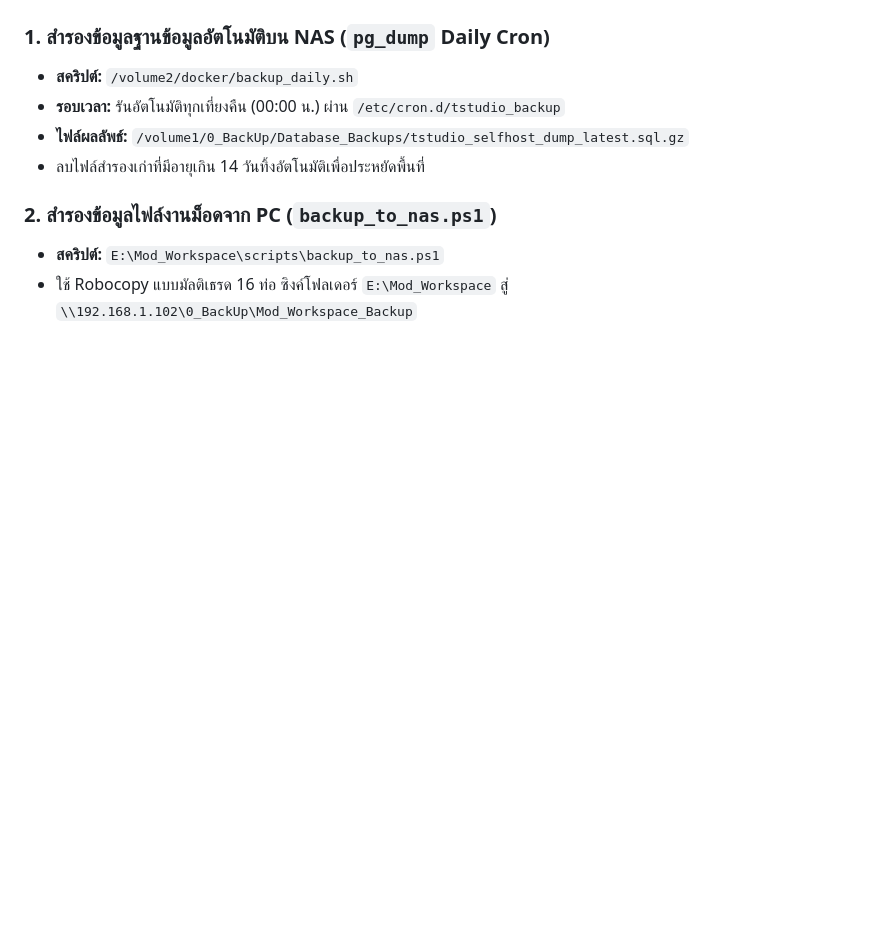
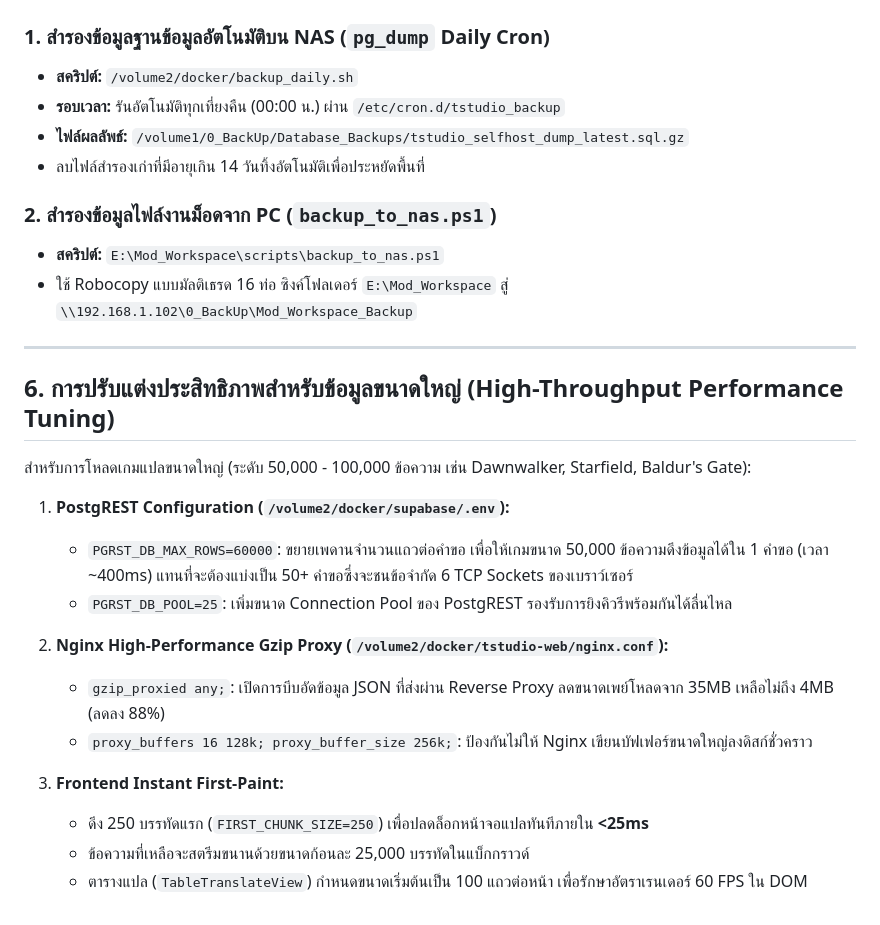
Before and after one commit to memolyviza2012-max/Modding-Knowledge, a Markdown page: Tools/NAS_UGREEN_DXP2800_Modding_Infrastructure_Guide.md, the part around the change. Drawn GitHub-style; blank space fills up the shorter version.

Commit message:
docs: add high-throughput performance tuning for large mod projects on NAS

```diff
--- a/Tools/NAS_UGREEN_DXP2800_Modding_Infrastructure_Guide.md
+++ b/Tools/NAS_UGREEN_DXP2800_Modding_Infrastructure_Guide.md
@@ -83,3 +83,22 @@ graph TD
 ### 2. สำรองข้อมูลไฟล์งานม็อดจาก PC (`backup_to_nas.ps1`)
 * **สคริปต์:** `E:\Mod_Workspace\scripts\backup_to_nas.ps1`
 * ใช้ Robocopy แบบมัลติเธรด 16 ท่อ ซิงค์โฟลเดอร์ `E:\Mod_Workspace` สู่ `\\192.168.1.102\0_BackUp\Mod_Workspace_Backup`
+
+---
+
+## 6. การปรับแต่งประสิทธิภาพสำหรับข้อมูลขนาดใหญ่ (High-Throughput Performance Tuning)
+
+สำหรับการโหลดเกมแปลขนาดใหญ่ (ระดับ 50,000 - 100,000 ข้อความ เช่น Dawnwalker, Starfield, Baldur's Gate):
+
+1. **PostgREST Configuration (`/volume2/docker/supabase/.env`):**
+   * `PGRST_DB_MAX_ROWS=60000`: ขยายเพดานจำนวนแถวต่อคำขอ เพื่อให้เกมขนาด 50,000 ข้อความดึงข้อมูลได้ใน 1 คำขอ (เวลา ~400ms) แทนที่จะต้องแบ่งเป็น 50+ คำขอซึ่งจะชนข้อจำกัด 6 TCP Sockets ของเบราว์เซอร์
+   * `PGRST_DB_POOL=25`: เพิ่มขนาด Connection Pool ของ PostgREST รองรับการยิงคิวรีพร้อมกันได้ลื่นไหล
+
+2. **Nginx High-Performance Gzip Proxy (`/volume2/docker/tstudio-web/nginx.conf`):**
+   * `gzip_proxied any;`: เปิดการบีบอัดข้อมูล JSON ที่ส่งผ่าน Reverse Proxy ลดขนาดเพย์โหลดจาก 35MB เหลือไม่ถึง 4MB (ลดลง 88%)
+   * `proxy_buffers 16 128k; proxy_buffer_size 256k;`: ป้องกันไม่ให้ Nginx เขียนบัฟเฟอร์ขนาดใหญ่ลงดิสก์ชั่วคราว
+
+3. **Frontend Instant First-Paint:**
+   * ดึง 250 บรรทัดแรก (`FIRST_CHUNK_SIZE=250`) เพื่อปลดล็อกหน้าจอแปลทันทีภายใน **<25ms**
+   * ข้อความที่เหลือจะสตรีมขนานด้วยขนาดก้อนละ 25,000 บรรทัดในแบ็กกราวด์
+   * ตารางแปล (`TableTranslateView`) กำหนดขนาดเริ่มต้นเป็น 100 แถวต่อหน้า เพื่อรักษาอัตราเรนเดอร์ 60 FPS ใน DOM
```
